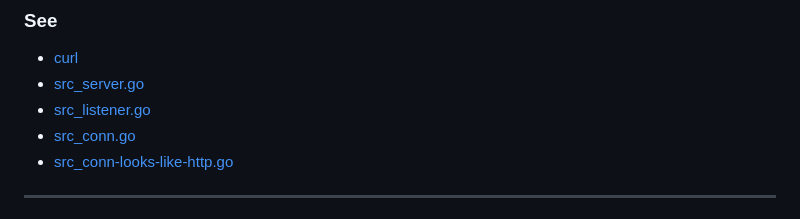
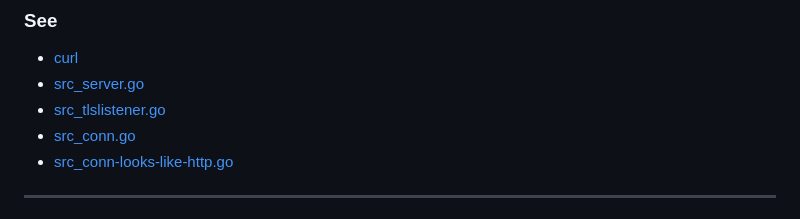
Before and after one commit to bddjr/hlfhr, a Markdown page: README.md, the part around the change. GitHub-like rendering.

Commit message:
README See src_tlslistener.go

```diff
--- a/README.md
+++ b/README.md
@@ -67,7 +67,7 @@ flowchart TD
 
 - [curl](curl.md)
 - [src_server.go](src_server.go)
-- [src_listener.go](src_listener.go)
+- [src_tlslistener.go](src_tlslistener.go)
 - [src_conn.go](src_conn.go)
 - [src_conn-looks-like-http.go](src_conn-looks-like-http.go)
 
```
